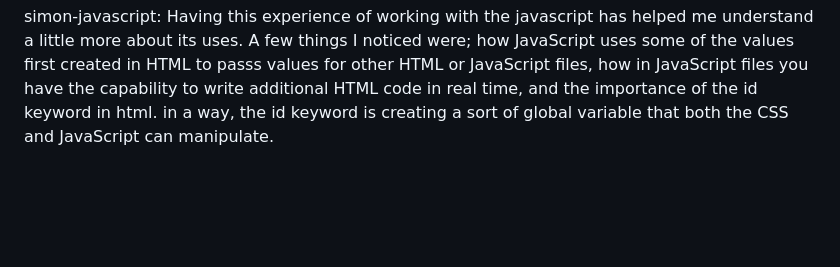
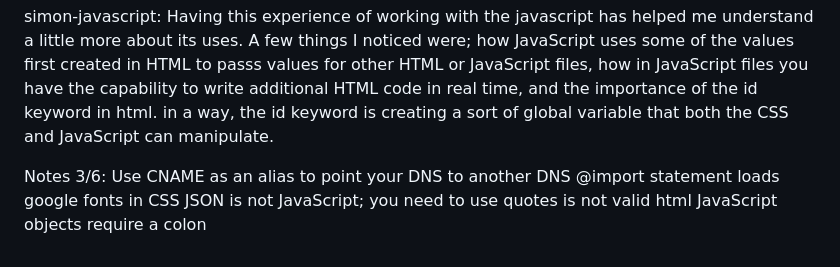
Before and after one commit to crwoffinden/startup, a Markdown page: README.md, the part around the change. Rendered like a GitHub page; blank space fills up the shorter version.

```diff
--- a/README.md
+++ b/README.md
@@ -30,3 +30,10 @@ Notes: 2/24
 One thing I noticed is creating html for a design is a lot easier than creating css from scratch. With html, you know what you want the structure to look like, and can make the basic parts pretty easily. With css, you could cycle through several different options before deciding on a design you like, and it takes even more time to try and implement it in a way that fits your vision.
 
 simon-javascript: Having this experience of working with the javascript has helped me understand a little more about its uses. A few things I noticed were; how JavaScript uses some of the values first created in HTML to passs values for other HTML or JavaScript files, how in JavaScript files you have the capability to write additional HTML code in real time, and the importance of the id keyword in html. in a way, the id keyword is creating a sort of global variable that both the CSS and JavaScript can manipulate.
+
+Notes 3/6:
+Use CNAME as an alias to point your DNS to another DNS
+@import statement loads google fonts in CSS
+JSON is not JavaScript; you need to use quotes
+<javascript> is not valid html
+JavaScript objects require a colon
```
